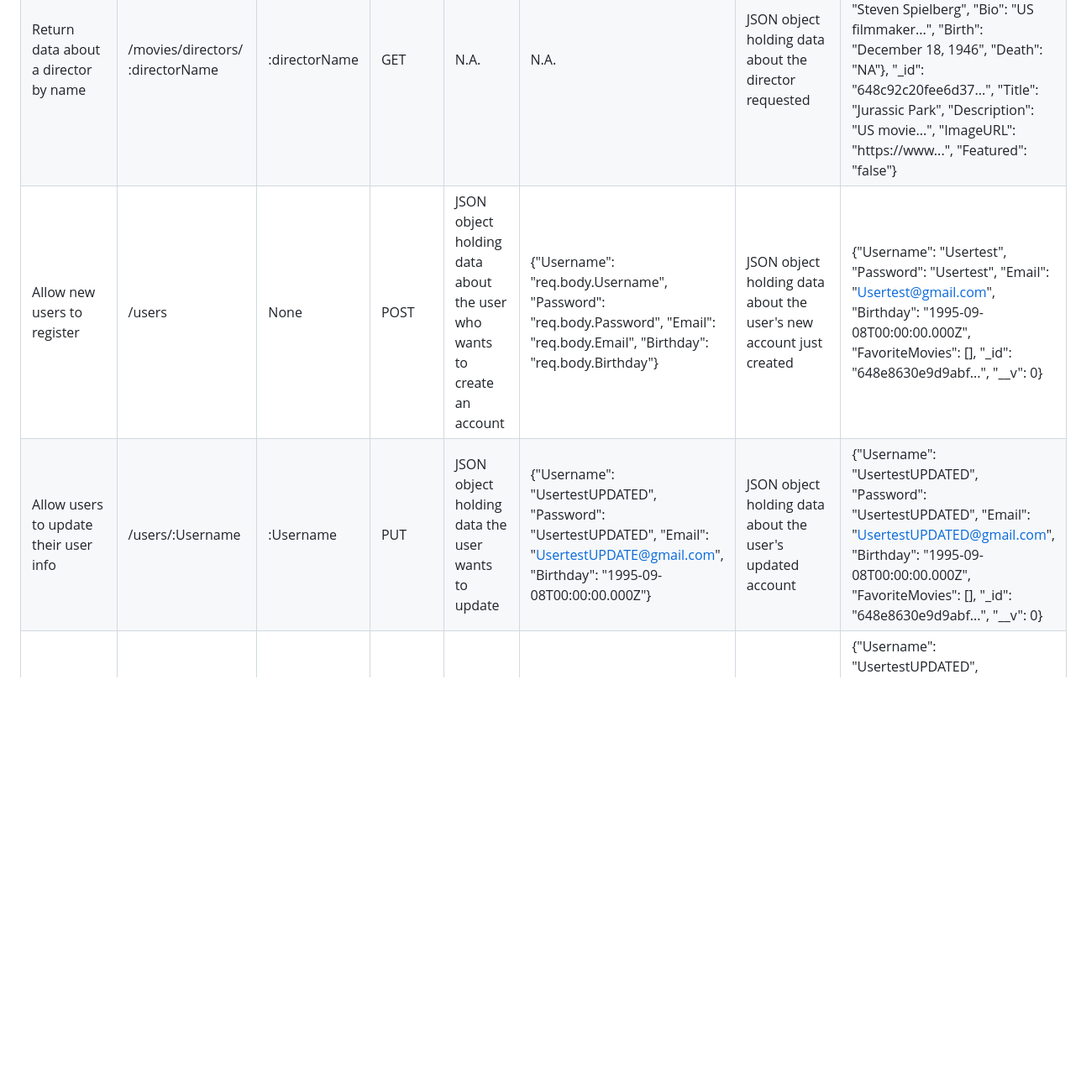
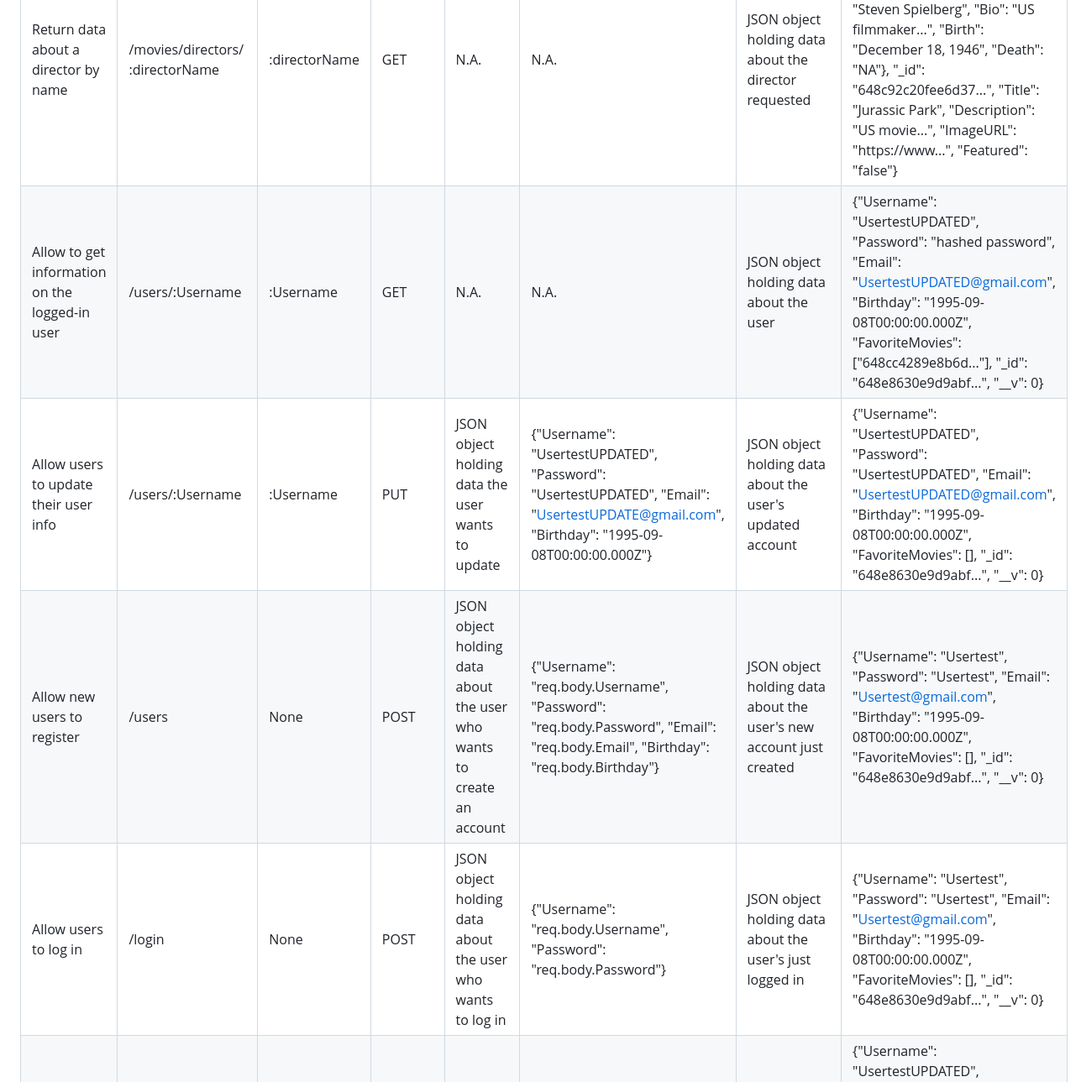
Before and after one commit to AlexaCai/movie-api, a Markdown page: README.md, the part around the change printed below. Shown: that part at 84% size. Rendered like a GitHub page; folded sections open; blank space fills up the shorter version.

```diff
--- a/README.md
+++ b/README.md
@@ -54,8 +55,10 @@ More precisely, the API:
 | Return data (title, description, genre, director, image URL) about a single movie by title to the user|/movies/:Title	|:Title|GET|N.A.|N.A.|JSON object holding data about the movie requested|{"Genre": {"Name": "Science fiction", "Description": "Type of..."}, "Director": {"Name": "Steven Spielberg", "Bio": "US filmmaker...", "Birth": "December 18, 1946", "Death": "NA"}, "_id": "648c92c20fee6d37...", "Title": "Jurassic Park", "Description": "US movie...", "ImageURL": "https://www...", "Featured": "false"} |
 |Return data about a genre by name (e.g.: Thriller)|/movies/genre/ :genreName|:genreName|GET|N.A.|N.A.|JSON object holding data about the genre requested|{"Genre": {"Name": "Science fiction", "Description": "Type of..."}, "Director": {"Name": "Steven Spielberg", "Bio": "US filmmaker...", "Birth": "December 18, 1946", "Death": "NA"}, "_id": "648c92c20fee6d37...", "Title": "Jurassic Park", "Description": "US movie...", "ImageURL": "https://www...", "Featured": "false"}|
 |Return data about a director by name|/movies/directors/ :directorName|:directorName|GET|N.A.|N.A.|JSON object holding data about the director requested|{"Genre": {"Name": "Science fiction", "Description": "Type of..."}, "Director": {"Name": "Steven Spielberg", "Bio": "US filmmaker...", "Birth": "December 18, 1946", "Death": "NA"}, "_id": "648c92c20fee6d37...", "Title": "Jurassic Park", "Description": "US movie...", "ImageURL": "https://www...", "Featured": "false"}|
+|Allow to get information on the logged-in user|/users/:Username|:Username |GET|N.A.|N.A.|JSON object holding data about the user|{"Username": "UsertestUPDATED", "Password": "hashed password", "Email": "UsertestUPDATED@gmail.com", "Birthday": "1995-09-08T00:00:00.000Z", "FavoriteMovies": ["648cc4289e8b6d..."], "_id": "648e8630e9d9abf...", "__v": 0}|
+|Allow users to update their user info|/users/:Username|:Username|PUT|JSON object holding data the user wants to update|{"Username": "UsertestUPDATED", "Password": "UsertestUPDATED", "Email": "UsertestUPDATE@gmail.com", "Birthday": "1995-09-08T00:00:00.000Z"}|JSON object holding data about the user's updated account|{"Username": "UsertestUPDATED", "Password": "UsertestUPDATED", "Email": "UsertestUPDATED@gmail.com", "Birthday": "1995-09-08T00:00:00.000Z", "FavoriteMovies": [], "_id": "648e8630e9d9abf...", "__v": 0}|
 |Allow new users to register|/users|None|POST|JSON object holding data about the user who wants to create an account|{"Username": "req.body.Username", "Password": "req.body.Password", "Email": "req.body.Email", "Birthday": "req.body.Birthday"}|JSON object holding data about the user's new account just created|{"Username": "Usertest", "Password": "Usertest", "Email": "Usertest@gmail.com", "Birthday": "1995-09-08T00:00:00.000Z", "FavoriteMovies": [], "_id": "648e8630e9d9abf...", "__v": 0}|
-|Allow users to update their user info|/users/:Username|:Username|PUT|JSON object holding data the user wants to update|{"Username": "UsertestUPDATED", "Password": "UsertestUPDATED", "Email": "UsertestUPDATE@gmail.com", "Birthday": "1995-09-08T00:00:00.000Z"}|JSON object holding data about the user's updated account|{"Username": "UsertestUPDATED", "Password": "UsertestUPDATED", "Email": "UsertestUPDATED@gmail.com", "Birthday": "1995-09-08T00:00:00.000Z", "FavoriteMovies": [], "_id": "648e8630e9d9abf...", "__v": 0}|
+|Allow users to log in|/login|None|POST|JSON object holding data about the user who wants to log in|{"Username": "req.body.Username", "Password": "req.body.Password"}|JSON object holding data about the user's just logged in|{"Username": "Usertest", "Password": "Usertest", "Email": "Usertest@gmail.com", "Birthday": "1995-09-08T00:00:00.000Z", "FavoriteMovies": [], "_id": "648e8630e9d9abf...", "__v": 0}|
 |Allow users to add a movie to their list of favorites|/users/:Username/ movies/:movieID|:Username and :movieID|POST|N.A.|N.A.|JSON object holding data about the user and the new movie added|{"Username": "UsertestUPDATED", "Password": "UsertestUPDATED", "Email": "UsertestUPDATED@gmail.com", "Birthday": "1995-09-08T00:00:00.000Z", "FavoriteMovies": ["648cc4289e8b6d..."], "_id": "648e8630e9d9abf...", "__v": 0}|
 |Allow users to remove a movie from their list of favorites|/users/:Username/ movies/:movieID|:Username and :movieID|DELETE|N.A.|N.A.|JSON object holding data about the user (the movie removed not appearing anymore)|{"Username": "UsertestUPDATED", "Password": "UsertestUPDATED", "Email": "UsertestUPDATED@gmail.com", "Birthday": "1995-09-08T00:00:00.000Z", "FavoriteMovies": [], "_id": "648e8630e9d9abf...", "__v": 0}|
 |Allow existing users to deregister|/users/:Username|:Username|DELETE|N.A.|N.A.|Confirmation message that account has been deleted|"UsertestUPDATED has been deleted."|
```
Also changed, not shown: other parts of README.md (+1 -0 lines).
